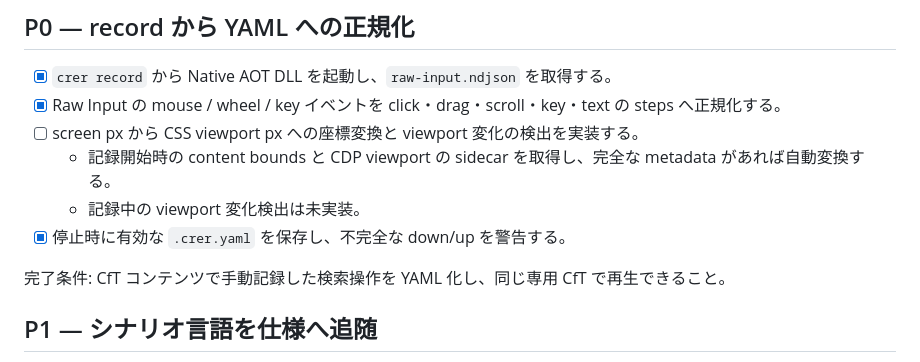
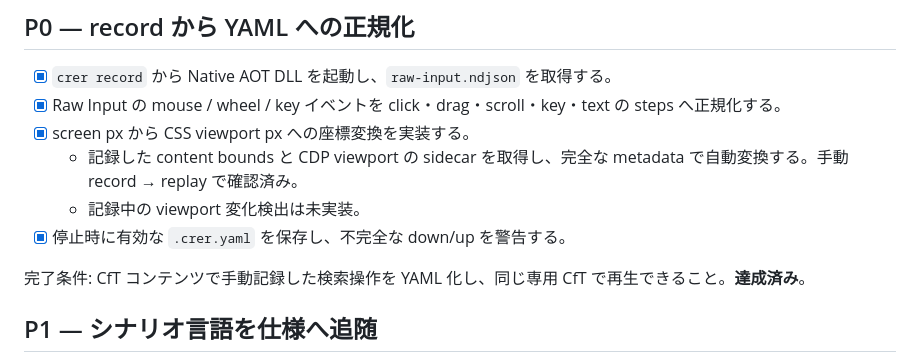
Before and after one commit to lodecoder/crer, a Markdown page: TODO.md, the part around the change. GitHub-like rendering.

Commit message:
docs: record verified CfT replay

```diff
--- a/TODO.md
+++ b/TODO.md
@@ -25,12 +25,12 @@
 
 - [x] `crer record` から Native AOT DLL を起動し、`raw-input.ndjson` を取得する。
 - [x] Raw Input の mouse / wheel / key イベントを click・drag・scroll・key・text の steps へ正規化する。
-- [ ] screen px から CSS viewport px への座標変換と viewport 変化の検出を実装する。
-  - 記録開始時の content bounds と CDP viewport の sidecar を取得し、完全な metadata があれば自動変換する。
+- [x] screen px から CSS viewport px への座標変換を実装する。
+  - 記録した content bounds と CDP viewport の sidecar を取得し、完全な metadata で自動変換する。手動 record → replay で確認済み。
   - 記録中の viewport 変化検出は未実装。
 - [x] 停止時に有効な `.crer.yaml` を保存し、不完全な down/up を警告する。
 
-完了条件: CfT コンテンツで手動記録した検索操作を YAML 化し、同じ専用 CfT で再生できること。
+完了条件: CfT コンテンツで手動記録した検索操作を YAML 化し、同じ専用 CfT で再生できること。**達成済み**。
 
 ## P1 — シナリオ言語を仕様へ追随
 
```
Also changed, not shown: docs/specification.md (+3 -2 lines).
